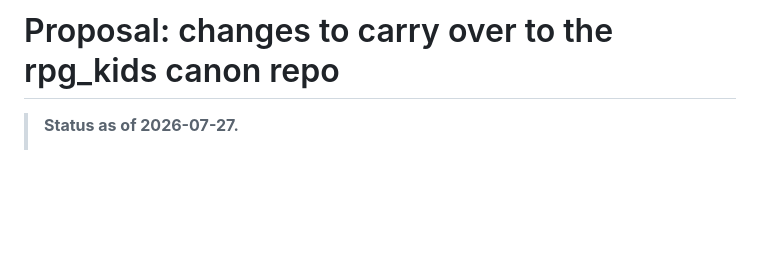
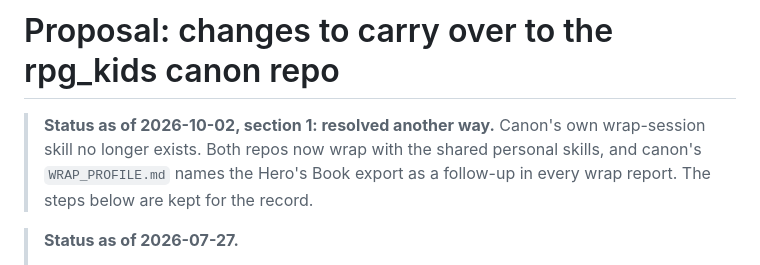
Before and after one commit to EconomicDarwin/rpg_kids_companion, a Markdown page: docs/canon_repo_proposal.md, the part around the change. Rendered like a GitHub page; blank space fills up the shorter version.

```diff
--- a/docs/canon_repo_proposal.md
+++ b/docs/canon_repo_proposal.md
@@ -1,4 +1,9 @@
 # Proposal: changes to carry over to the rpg_kids canon repo
+
+> **Status as of 2026-10-02, section 1: resolved another way.** Canon's own wrap-session
+> skill no longer exists. Both repos now wrap with the shared personal skills, and canon's
+> `WRAP_PROFILE.md` names the Hero's Book export as a follow-up in every wrap report. The
+> steps below are kept for the record.
 
 > **Status as of 2026-07-27.**
 > - **Section 1 (the wrap step): still open.** Checked directly: canon's
```
Also changed, not shown: WRAP_PROFILE.md (+31 -7 lines), 1 other file.
